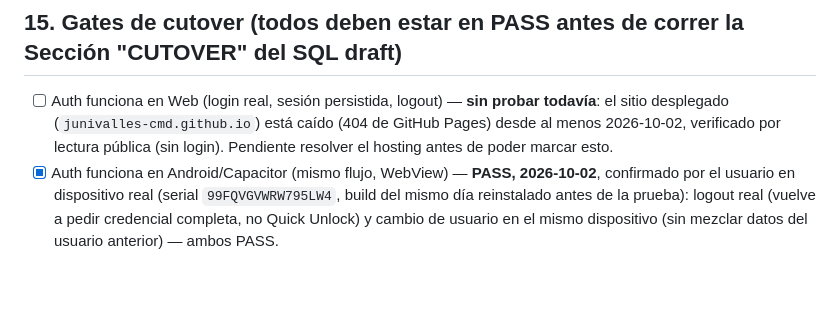
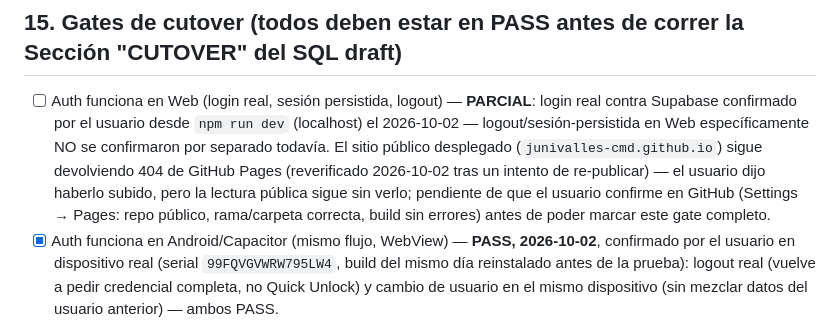
Before and after one commit to junivalles-cmd/control-engrase-openpit, a Markdown page: docs/AUTH_RLS_IMPLEMENTATION_PLAN.md, the part around the change. Rendered like a GitHub page; blank space fills up the shorter version.

Commit message:
docs: record partial Web auth confirmation (localhost, not public site)
Login against real Supabase confirmed from npm run dev — the public
GitHub Pages site still 404s on re-check despite the user re-uploading
it, so that gate stays open pending the user's own GitHub investigation.

Co-Authored-By: Claude Sonnet 5 <noreply@anthropic.com>

```diff
--- a/docs/AUTH_RLS_IMPLEMENTATION_PLAN.md
+++ b/docs/AUTH_RLS_IMPLEMENTATION_PLAN.md
@@ -383,11 +383,16 @@ se creó — todo quedó en código/tests/migraciones sin ejecutar.
 
 ## 15. Gates de cutover (todos deben estar en PASS antes de correr la Sección "CUTOVER" del SQL draft)
 
-- [ ] Auth funciona en Web (login real, sesión persistida, logout) — **sin
-  probar todavía**: el sitio desplegado (`junivalles-cmd.github.io`) está
-  caído (404 de GitHub Pages) desde al menos 2026-10-02, verificado por
-  lectura pública (sin login). Pendiente resolver el hosting antes de
-  poder marcar esto.
+- [ ] Auth funciona en Web (login real, sesión persistida, logout) —
+  **PARCIAL**: login real contra Supabase confirmado por el usuario desde
+  `npm run dev` (localhost) el 2026-10-02 — logout/sesión-persistida en
+  Web específicamente NO se confirmaron por separado todavía. El sitio
+  público desplegado (`junivalles-cmd.github.io`) sigue devolviendo 404 de
+  GitHub Pages (reverificado 2026-10-02 tras un intento de re-publicar) —
+  el usuario dijo haberlo subido, pero la lectura pública sigue sin verlo;
+  pendiente de que el usuario confirme en GitHub (Settings → Pages: repo
+  público, rama/carpeta correcta, build sin errores) antes de poder marcar
+  este gate completo.
 - [x] Auth funciona en Android/Capacitor (mismo flujo, WebView) — **PASS,
   2026-10-02**, confirmado por el usuario en dispositivo real (serial
   `99FQVGVWRW795LW4`, build del mismo día reinstalado antes de la prueba):
```
